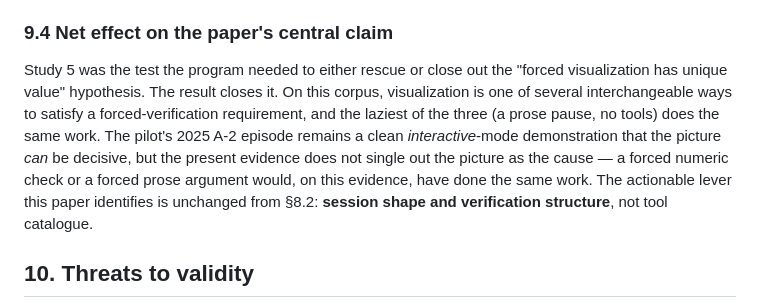
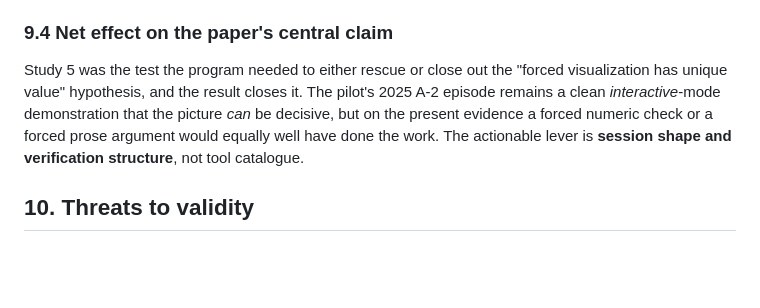
Before and after one commit to Sfgangloff/graphical-reasoning, a Markdown page: paper/visualization-tools-putnam.md, the part around one of its changes. Drawn GitHub-style; blank space fills up the shorter version.

```diff
--- a/paper/visualization-tools-putnam.md
+++ b/paper/visualization-tools-putnam.md
@@ -598,17 +552,12 @@ text channel always works.
 ### 9.4 Net effect on the paper's central claim
 
 Study 5 was the test the program needed to either rescue or close out
-the "forced visualization has unique value" hypothesis. The result
-closes it. On this corpus, visualization is one of several
-interchangeable ways to satisfy a forced-verification requirement,
-and the laziest of the three (a prose pause, no tools) does the same
-work. The pilot's 2025 A-2 episode remains a clean *interactive*-mode
-demonstration that the picture *can* be decisive, but the present
-evidence does not single out the picture as the cause — a forced
-numeric check or a forced prose argument would, on this evidence,
-have done the same work. The actionable lever this paper identifies
-is unchanged from §8.2: **session shape and verification structure**,
-not tool catalogue.
+the "forced visualization has unique value" hypothesis, and the result
+closes it. The pilot's 2025 A-2 episode remains a clean
+*interactive*-mode demonstration that the picture *can* be decisive,
+but on the present evidence a forced numeric check or a forced prose
+argument would equally well have done the work. The actionable lever
+is **session shape and verification structure**, not tool catalogue.
 
 ## 10. Threats to validity
 
```
Also changed, not shown: other parts of paper/visualization-tools-putnam.md (+79 -133 lines).
